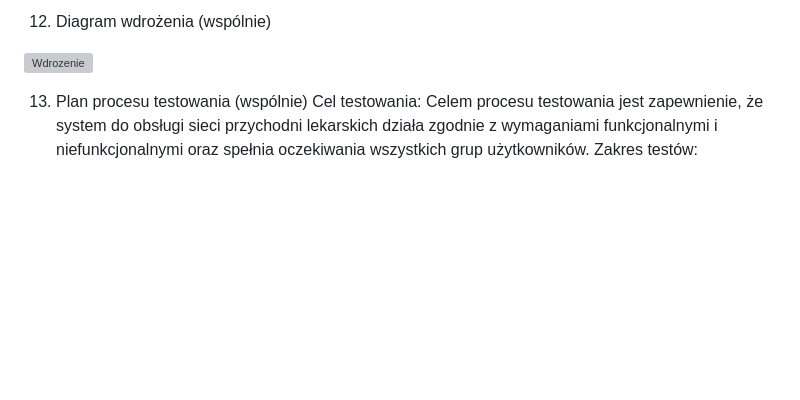
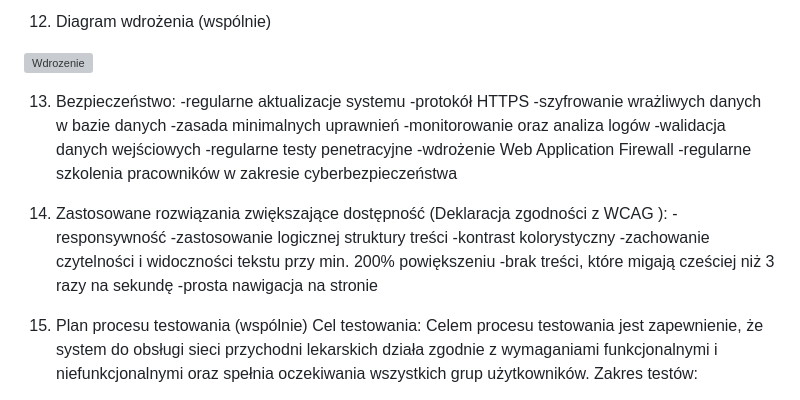
Before and after one commit to dbober97/ProjektSystemu_Przychodnia, a Markdown page: README.md, the part around the change. GitHub-like rendering; blank space fills up the shorter version; grey boxes are pictures that could not be loaded.

```diff
--- a/README.md
+++ b/README.md
@@ -447,6 +447,25 @@ Dla obiektu wizyta:
 
 ![Wdrozenie](https://github.com/user-attachments/assets/f56f4513-e404-42c0-8faa-44943dae757e)
 
+13. Bezpieczeństwo:
+   -regularne aktualizacje systemu
+   -protokół HTTPS
+   -szyfrowanie wrażliwych danych w bazie danych
+   -zasada minimalnych uprawnień
+   -monitorowanie oraz analiza logów
+   -walidacja danych wejściowych
+   -regularne testy penetracyjne
+   -wdrożenie Web Application Firewall
+   -regularne szkolenia pracowników w zakresie cyberbezpieczeństwa
+
+14. Zastosowane rozwiązania zwiększające dostępność (Deklaracja zgodności z WCAG ):
+   -responsywność
+   -zastosowanie logicznej struktury treści
+   -kontrast kolorystyczny
+   -zachowanie czytelności i widoczności tekstu przy min. 200% powiększeniu
+   -brak treści, które migają cześciej niż 3 razy na sekundę
+   -prosta nawigacja na stronie
+
 
 13. Plan procesu testowania (wspólnie)
 Cel testowania: Celem procesu testowania jest zapewnienie, że system do obsługi sieci przychodni lekarskich działa zgodnie z wymaganiami funkcjonalnymi i niefunkcjonalnymi oraz spełnia oczekiwania wszystkich grup użytkowników.
```
